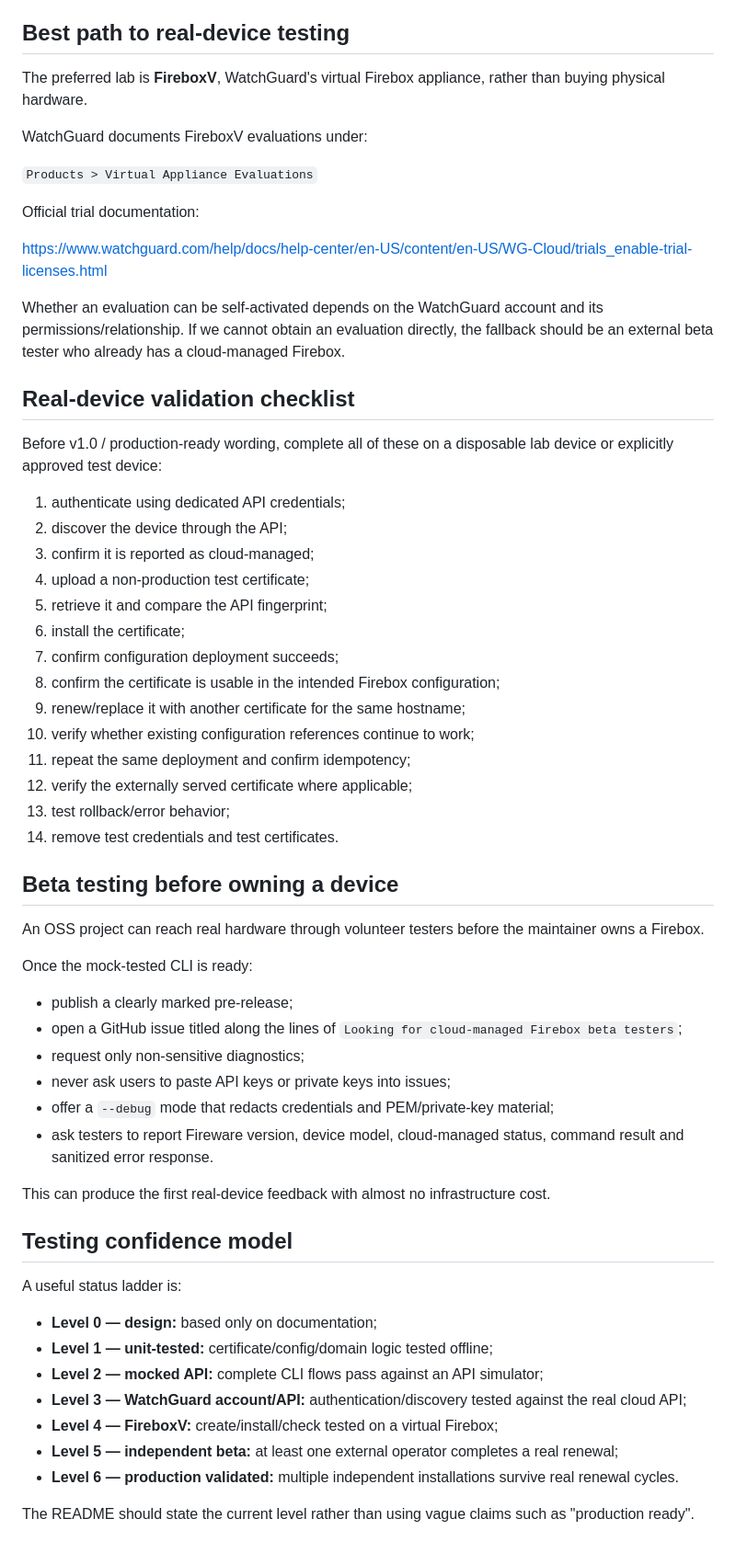
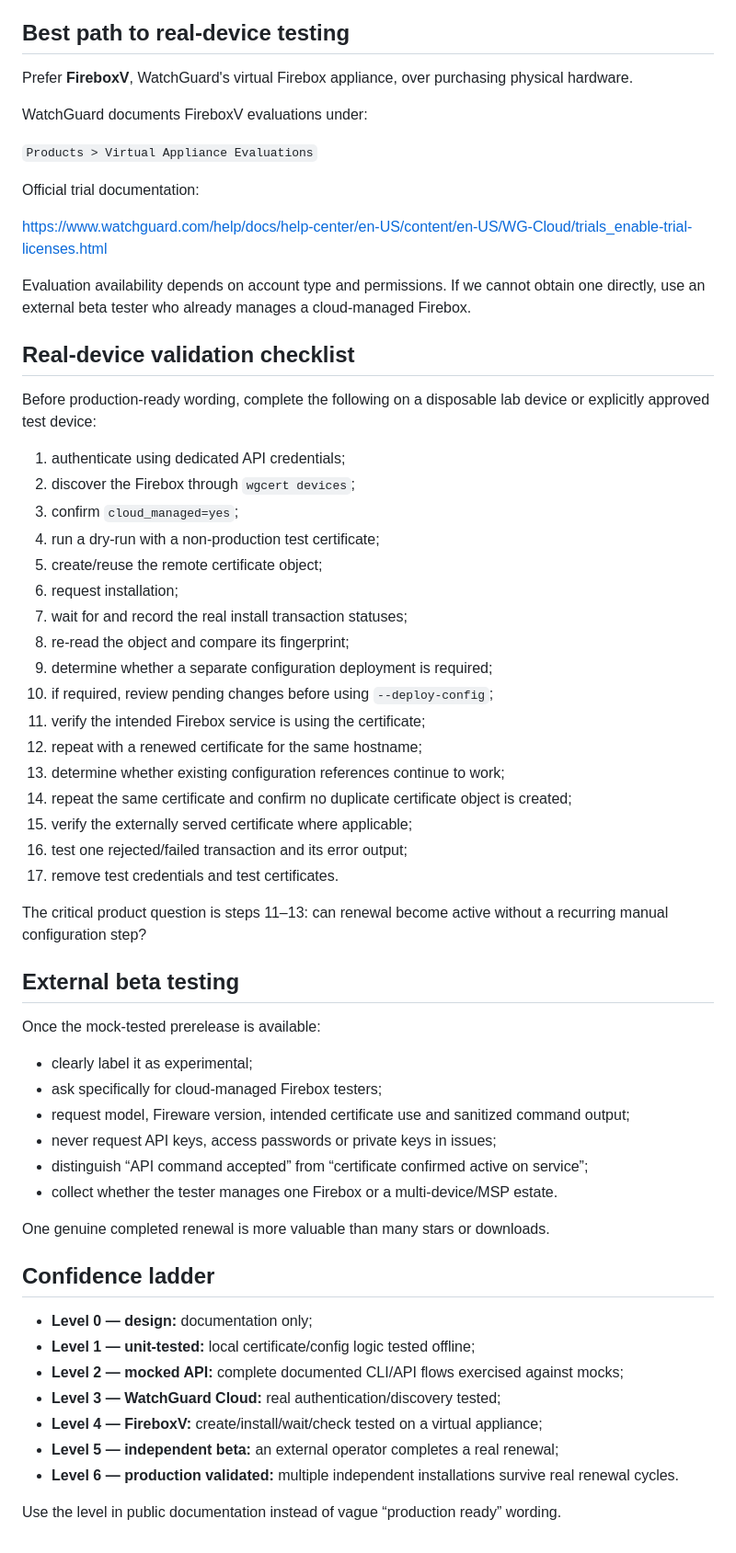
Before and after one commit to eliazv/watchguard-acme-deploy, a Markdown page: docs/testing.md, the part around one of its changes. Shown at 92% size. Rendered like a GitHub page.

Commit message:
docs: update real-device validation plan

```diff
--- a/docs/testing.md
+++ b/docs/testing.md
@@ -126,7 +142,7 @@ These claims must remain marked unverified until tested against a real cloud-man
 
 ## Best path to real-device testing
 
-The preferred lab is **FireboxV**, WatchGuard's virtual Firebox appliance, rather than buying physical hardware.
+Prefer **FireboxV**, WatchGuard's virtual Firebox appliance, over purchasing physical hardware.
 
 WatchGuard documents FireboxV evaluations under:
 
@@ -136,52 +152,53 @@ Official trial documentation:
 
 https://www.watchguard.com/help/docs/help-center/en-US/content/en-US/WG-Cloud/trials_enable-trial-licenses.html
 
-Whether an evaluation can be self-activated depends on the WatchGuard account and its permissions/relationship. If we cannot obtain an evaluation directly, the fallback should be an external beta tester who already has a cloud-managed Firebox.
+Evaluation availability depends on account type and permissions. If we cannot obtain one directly, use an external beta tester who already manages a cloud-managed Firebox.
 
 ## Real-device validation checklist
 
-Before v1.0 / production-ready wording, complete all of these on a disposable lab device or explicitly approved test device:
+Before production-ready wording, complete the following on a disposable lab device or explicitly approved test device:
 
 1. authenticate using dedicated API credentials;
-2. discover the device through the API;
-3. confirm it is reported as cloud-managed;
-4. upload a non-production test certificate;
-5. retrieve it and compare the API fingerprint;
-6. install the certificate;
-7. confirm configuration deployment succeeds;
-8. confirm the certificate is usable in the intended Firebox configuration;
-9. renew/replace it with another certificate for the same hostname;
-10. verify whether existing configuration references continue to work;
-11. repeat the same deployment and confirm idempotency;
-12. verify the externally served certificate where applicable;
-13. test rollback/error behavior;
-14. remove test credentials and test certificates.
+2. discover the Firebox through `wgcert devices`;
+3. confirm `cloud_managed=yes`;
+4. run a dry-run with a non-production test certificate;
+5. create/reuse the remote certificate object;
+6. request installation;
+7. wait for and record the real install transaction statuses;
+8. re-read the object and compare its fingerprint;
+9. determine whether a separate configuration deployment is required;
+10. if required, review pending changes before using `--deploy-config`;
+11. verify the intended Firebox service is using the certificate;
+12. repeat with a renewed certificate for the same hostname;
+13. determine whether existing configuration references continue to work;
+14. repeat the same certificate and confirm no duplicate certificate object is created;
+15. verify the externally served certificate where applicable;
+16. test one rejected/failed transaction and its error output;
+17. remove test credentials and test certificates.
 
-## Beta testing before owning a device
+The critical product question is steps 11–13: can renewal become active without a recurring manual configuration step?
 
-An OSS project can reach real hardware through volunteer testers before the maintainer owns a Firebox.
+## External beta testing
 
-Once the mock-tested CLI is ready:
+Once the mock-tested prerelease is available:
 
-- publish a clearly marked pre-release;
-- open a GitHub issue titled along the lines of `Looking for cloud-managed Firebox beta testers`;
-- request only non-sensitive diagnostics;
-- never ask users to paste API keys or private keys into issues;
-- offer a `--debug` mode that redacts credentials and PEM/private-key material;
-- ask testers to report Fireware version, device model, cloud-managed status, command result and sanitized error response.
+- clearly label it as experimental;
+- ask specifically for cloud-managed Firebox testers;
+- request model, Fireware version, intended certificate use and sanitized command output;
+- never request API keys, access passwords or private keys in issues;
+- distinguish “API command accepted” from “certificate confirmed active on service”;
+- collect whether the tester manages one Firebox or a multi-device/MSP estate.
 
-This can produce the first real-device feedback with almost no infrastructure cost.
+One genuine completed renewal is more valuable than many stars or downloads.
 
-## Testing confidence model
+## Confidence ladder
 
-A useful status ladder is:
-
-- **Level 0 — design:** based only on documentation;
-- **Level 1 — unit-tested:** certificate/config/domain logic tested offline;
-- **Level 2 — mocked API:** complete CLI flows pass against an API simulator;
-- **Level 3 — WatchGuard account/API:** authentication/discovery tested against the real cloud API;
-- **Level 4 — FireboxV:** create/install/check tested on a virtual Firebox;
-- **Level 5 — independent beta:** at least one external operator completes a real renewal;
+- **Level 0 — design:** documentation only;
+- **Level 1 — unit-tested:** local certificate/config logic tested offline;
+- **Level 2 — mocked API:** complete documented CLI/API flows exercised against mocks;
+- **Level 3 — WatchGuard Cloud:** real authentication/discovery tested;
+- **Level 4 — FireboxV:** create/install/wait/check tested on a virtual appliance;
+- **Level 5 — independent beta:** an external operator completes a real renewal;
 - **Level 6 — production validated:** multiple independent installations survive real renewal cycles.
 
-The README should state the current level rather than using vague claims such as "production ready".
+Use the level in public documentation instead of vague “production ready” wording.
```
Also changed, not shown: other parts of docs/testing.md (+81 -65 lines).
